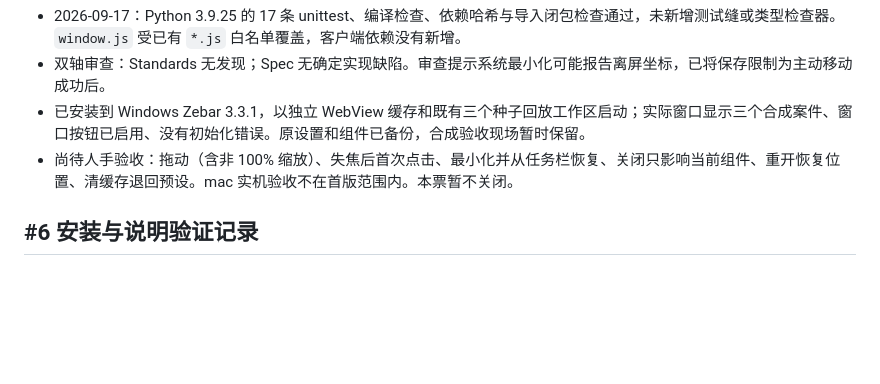
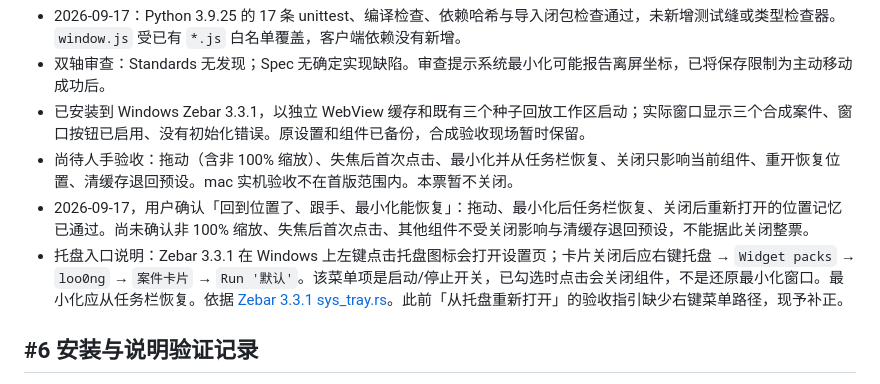
Before and after one commit to f4de01/loo0ng-widget, a Markdown page: docs/development.md, the part around the change. Drawn GitHub-style; blank space fills up the shorter version.

Commit message:
Clarify tray reopening and record partial window acceptance (#7)

```diff
--- a/docs/development.md
+++ b/docs/development.md
@@ -60,6 +60,8 @@ Windows 控件在右上角，关闭悬停为红色；mac 用同一段 HTML 在
 - 双轴审查：Standards 无发现；Spec 无确定实现缺陷。审查提示系统最小化可能报告离屏坐标，已将保存限制为主动移动成功后。
 - 已安装到 Windows Zebar 3.3.1，以独立 WebView 缓存和既有三个种子回放工作区启动；实际窗口显示三个合成案件、窗口按钮已启用、没有初始化错误。原设置和组件已备份，合成验收现场暂时保留。
 - 尚待人手验收：拖动（含非 100% 缩放）、失焦后首次点击、最小化并从任务栏恢复、关闭只影响当前组件、重开恢复位置、清缓存退回预设。mac 实机验收不在首版范围内。本票暂不关闭。
+- 2026-09-17，用户确认「回到位置了、跟手、最小化能恢复」：拖动、最小化后任务栏恢复、关闭后重新打开的位置记忆已通过。尚未确认非 100% 缩放、失焦后首次点击、其他组件不受关闭影响与清缓存退回预设，不能据此关闭整票。
+- 托盘入口说明：Zebar 3.3.1 在 Windows 上左键点击托盘图标会打开设置页；卡片关闭后应右键托盘 → `Widget packs` → `loo0ng` → `案件卡片` → `Run '默认'`。该菜单项是启动/停止开关，已勾选时点击会关闭组件，不是还原最小化窗口。最小化应从任务栏恢复。依据 [Zebar 3.3.1 sys_tray.rs](https://github.com/glzr-io/zebar/blob/v3.3.1/packages/desktop/src/sys_tray.rs)。此前「从托盘重新打开」的验收指引缺少右键菜单路径，现予补正。
 
 ## #6 安装与说明验证记录
 
```
